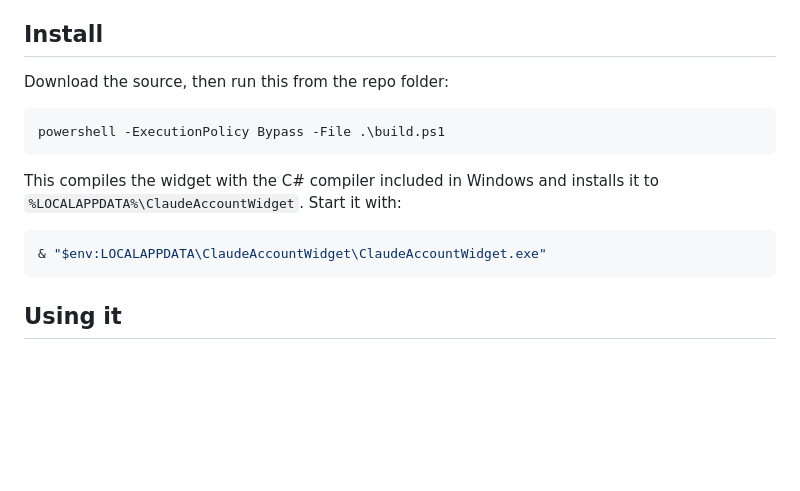
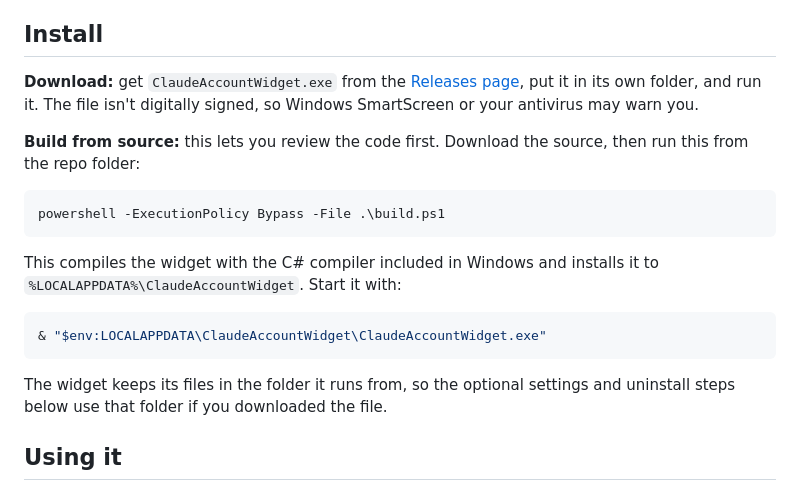
Before and after one commit to Sh0aib-Ja0allah/claude-account-widget, a Markdown page: README.md, the part around one of its changes. GitHub-like rendering; blank space fills up the shorter version.

Commit message:
Show the menu in the README image and add a download option
The image now includes the right-click menu. The install section links to
the Releases page and notes that the file is unsigned.

````diff
--- a/README.md
+++ b/README.md
@@ -23,7 +23,9 @@ A small Windows desktop widget that shows which account Claude Code is signed in
 
 ## Install
 
-Download the source, then run this from the repo folder:
+**Download:** get `ClaudeAccountWidget.exe` from the [Releases page](https://github.com/Sh0aib-Ja0allah/claude-account-widget/releases), put it in its own folder, and run it. The file isn't digitally signed, so Windows SmartScreen or your antivirus may warn you.
+
+**Build from source:** this lets you review the code first. Download the source, then run this from the repo folder:
 
 ```powershell
 powershell -ExecutionPolicy Bypass -File .\build.ps1
@@ -34,6 +36,8 @@ This compiles the widget with the C# compiler included in Windows and installs i
 ```powershell
 & "$env:LOCALAPPDATA\ClaudeAccountWidget\ClaudeAccountWidget.exe"
 ```
+
+The widget keeps its files in the folder it runs from, so the optional settings and uninstall steps below use that folder if you downloaded the file.
 
 ## Using it
 
````
Also changed, not shown: other parts of README.md (+1 -1 lines), docs/widget.png.
